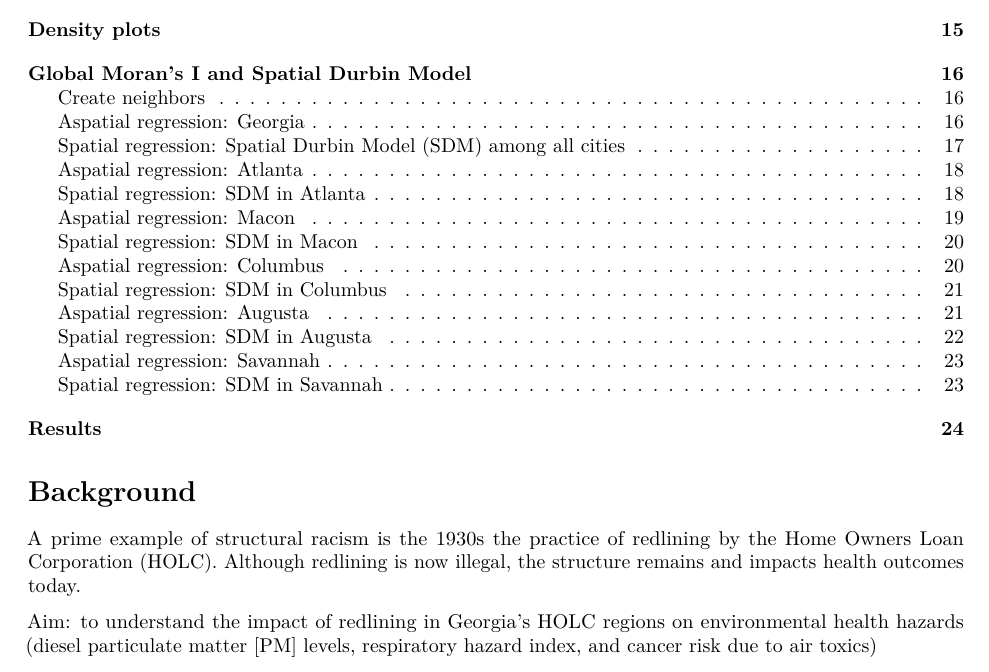
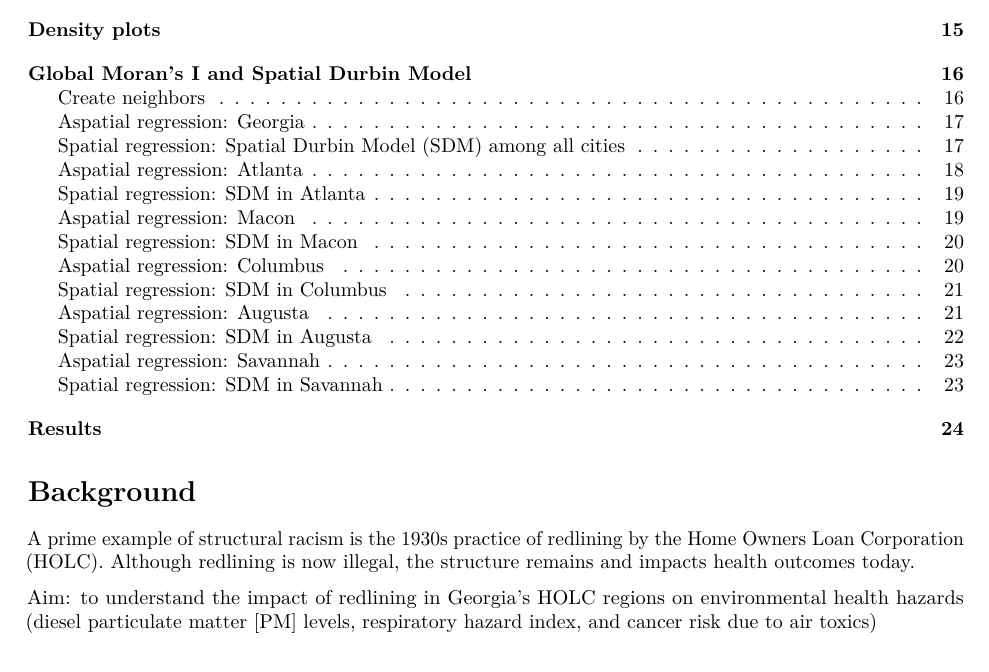
Before and after one commit to ssb214/spatialfinal2021, an R Markdown document (Rmarkdown_final.Rmd): part of page 1 of 24, cut so that both start at the same text. Rendered offline with R 4.5, knitr and Pandoc, then LaTeX, with nearby package versions; some code elsewhere in the file could not run offline.

Commit message:
spelling errors

```diff
--- a/Rmarkdown_final.Rmd
+++ b/Rmarkdown_final.Rmd
@@ -12,7 +12,7 @@ output:
 
 # Background
 
-A prime example of structural racism is the 1930s the practice of redlining by the Home Owners Loan Corporation (HOLC).  Although redlining is now illegal, the structure remains and impacts health outcomes today.
+A prime example of structural racism is the 1930s practice of redlining by the Home Owners Loan Corporation (HOLC).  Although redlining is now illegal, the structure remains and impacts health outcomes today.
 
 Aim: to understand the impact of redlining in Georgia’s HOLC regions on environmental health hazards (diesel particulate matter [PM] levels, respiratory hazard index, and cancer risk due to air toxics)
 
```
Also changed, not shown: Rmarkdown_final.Rmd (7 more changed lines).
